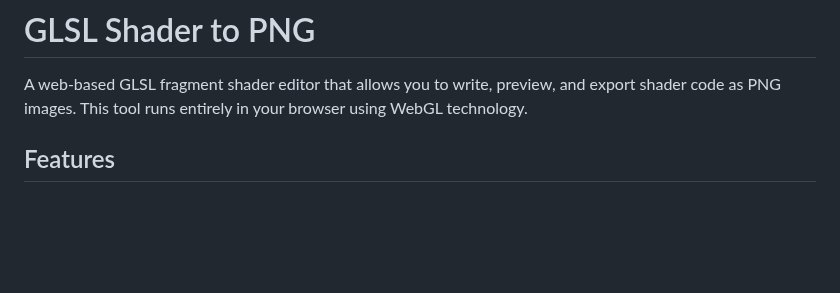
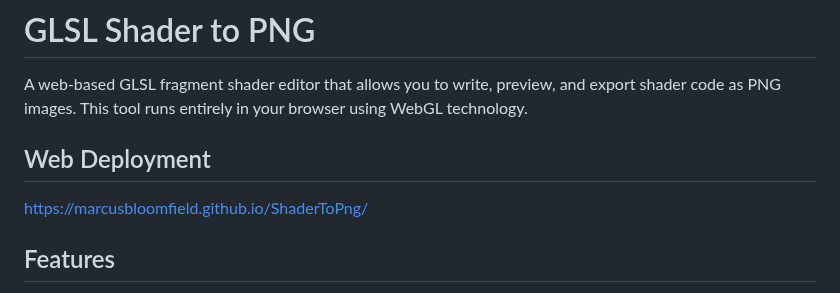
Before and after one commit to MarcusBloomfield/ShaderToPng, a Markdown page: README.md, the part around the change. Drawn GitHub-style; blank space fills up the shorter version.

```diff
--- a/README.md
+++ b/README.md
@@ -1,6 +1,9 @@
 # GLSL Shader to PNG
 
 A web-based GLSL fragment shader editor that allows you to write, preview, and export shader code as PNG images. This tool runs entirely in your browser using WebGL technology.
+
+## Web Deployment
+https://marcusbloomfield.github.io/ShaderToPng/
 
 ## Features
 
```
